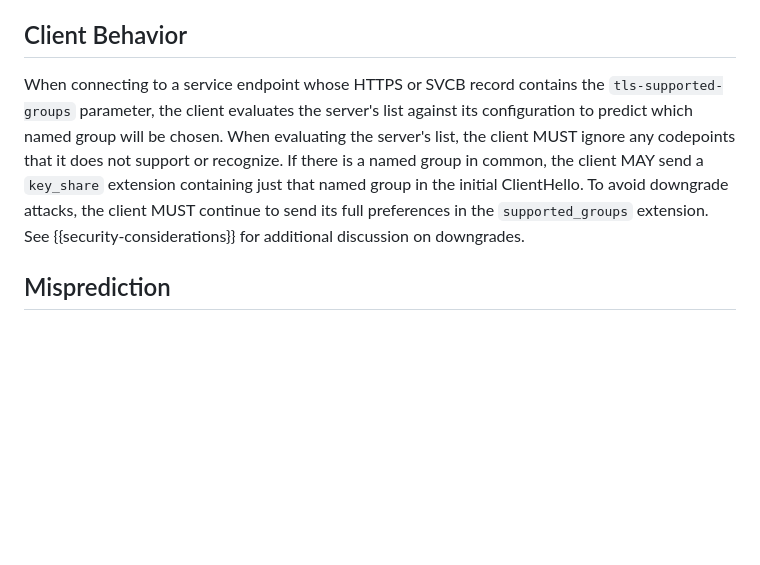
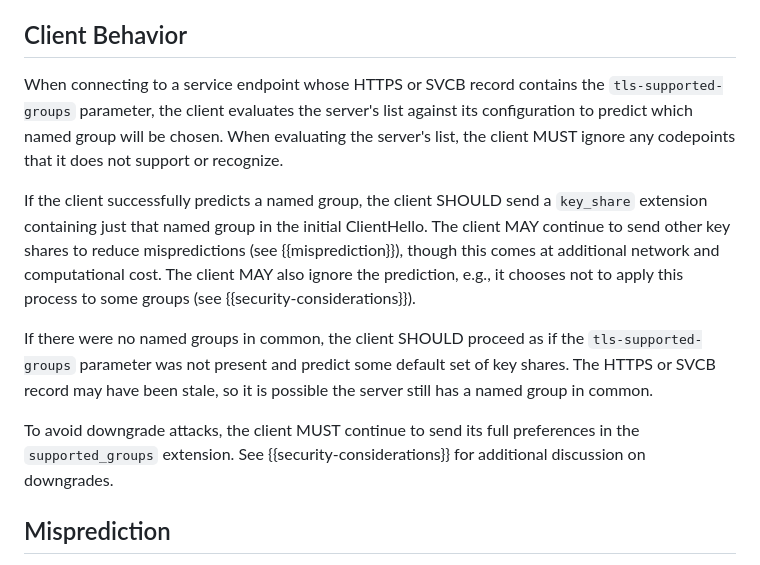
Before and after one commit to tlswg/tls-key-share-prediction, a Markdown page: draft-ietf-tls-key-share-prediction.md, the part around the change. Drawn GitHub-style; blank space fills up the shorter version.

Commit message:
Expand on client behavior text
List feedback from Marc Penninga.

```diff
--- a/draft-ietf-tls-key-share-prediction.md
+++ b/draft-ietf-tls-key-share-prediction.md
@@ -83,7 +83,13 @@ Services SHOULD include supported TLS named groups, in order of decreasing prefe
 
 ## Client Behavior
 
-When connecting to a service endpoint whose HTTPS or SVCB record contains the `tls-supported-groups` parameter, the client evaluates the server's list against its configuration to predict which named group will be chosen. When evaluating the server's list, the client MUST ignore any codepoints that it does not support or recognize. If there is a named group in common, the client MAY send a `key_share` extension containing just that named group in the initial ClientHello. To avoid downgrade attacks, the client MUST continue to send its full preferences in the `supported_groups` extension. See {{security-considerations}} for additional discussion on downgrades.
+When connecting to a service endpoint whose HTTPS or SVCB record contains the `tls-supported-groups` parameter, the client evaluates the server's list against its configuration to predict which named group will be chosen. When evaluating the server's list, the client MUST ignore any codepoints that it does not support or recognize.
+
+If the client successfully predicts a named group, the client SHOULD send a `key_share` extension containing just that named group in the initial ClientHello. The client MAY continue to send other key shares to reduce mispredictions (see {{misprediction}}), though this comes at additional network and computational cost. The client MAY also ignore the prediction, e.g., it chooses not to apply this process to some groups (see {{security-considerations}}).
+
+If there were no named groups in common, the client SHOULD proceed as if the `tls-supported-groups` parameter was not present and predict some default set of key shares. The HTTPS or SVCB record may have been stale, so it is possible the server still has a named group in common.
+
+To avoid downgrade attacks, the client MUST continue to send its full preferences in the `supported_groups` extension. See {{security-considerations}} for additional discussion on downgrades.
 
 ## Misprediction
 
```
